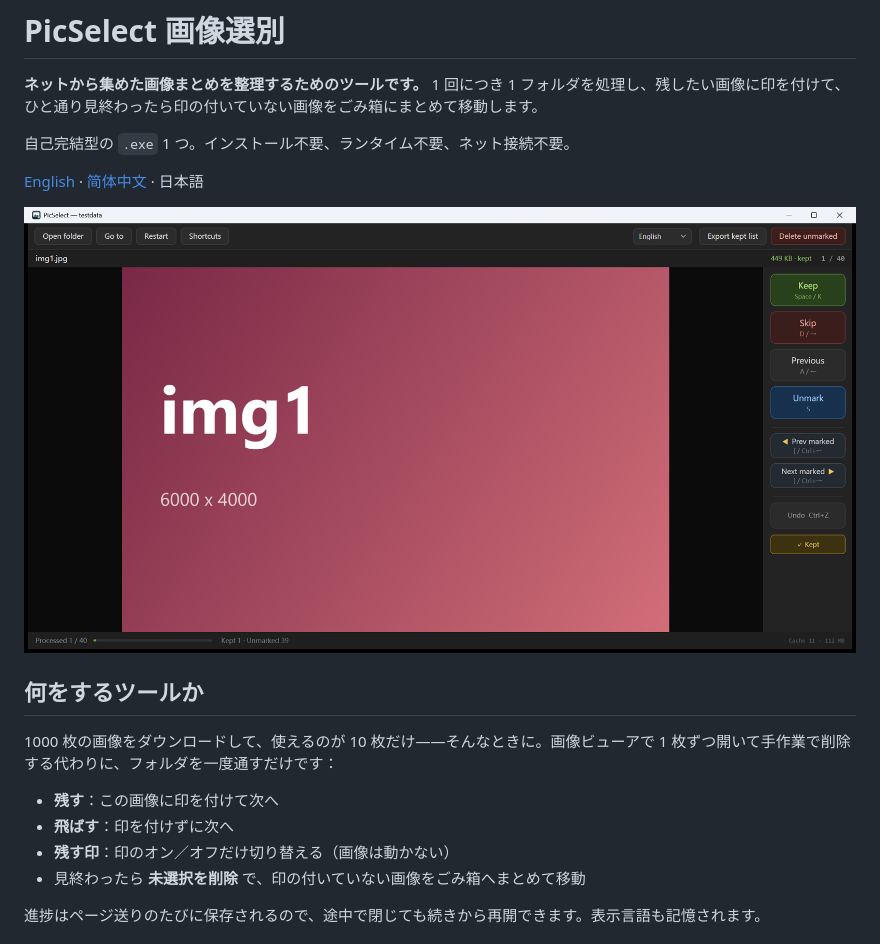
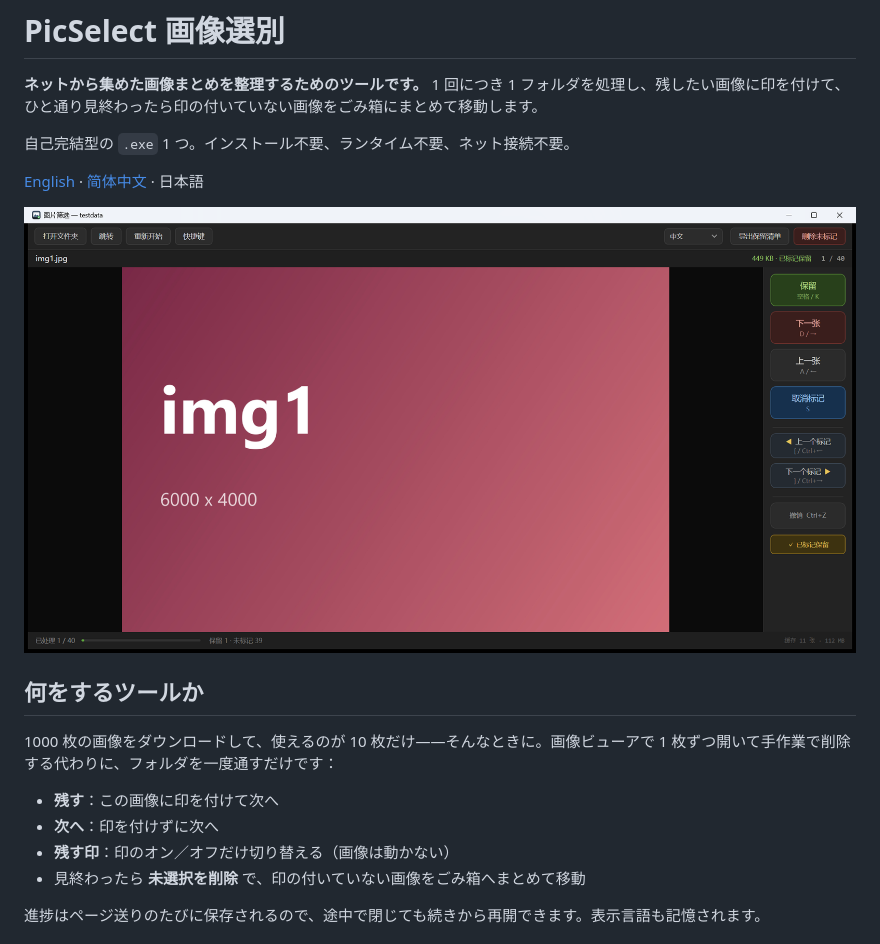
Before and after one commit to hys564219/pic_select, a Markdown page: README.ja.md, the part around the change. Drawn GitHub-style; pictures changed too: docs/screenshot.png.

```diff
--- a/README.ja.md
+++ b/README.ja.md
@@ -13,7 +13,7 @@
 1000 枚の画像をダウンロードして、使えるのが 10 枚だけ——そんなときに。画像ビューアで 1 枚ずつ開いて手作業で削除する代わりに、フォルダを一度通すだけです：
 
 - **残す**：この画像に印を付けて次へ
-- **飛ばす**：印を付けずに次へ
+- **次へ**：印を付けずに次へ
 - **残す印**：印のオン／オフだけ切り替える（画像は動かない）
 - 見終わったら **未選択を削除** で、印の付いていない画像をごみ箱へまとめて移動
 
```
Also changed, not shown: README.md (+2 -2 lines), README.zh-CN.md (+2 -2 lines), 5 other files.
